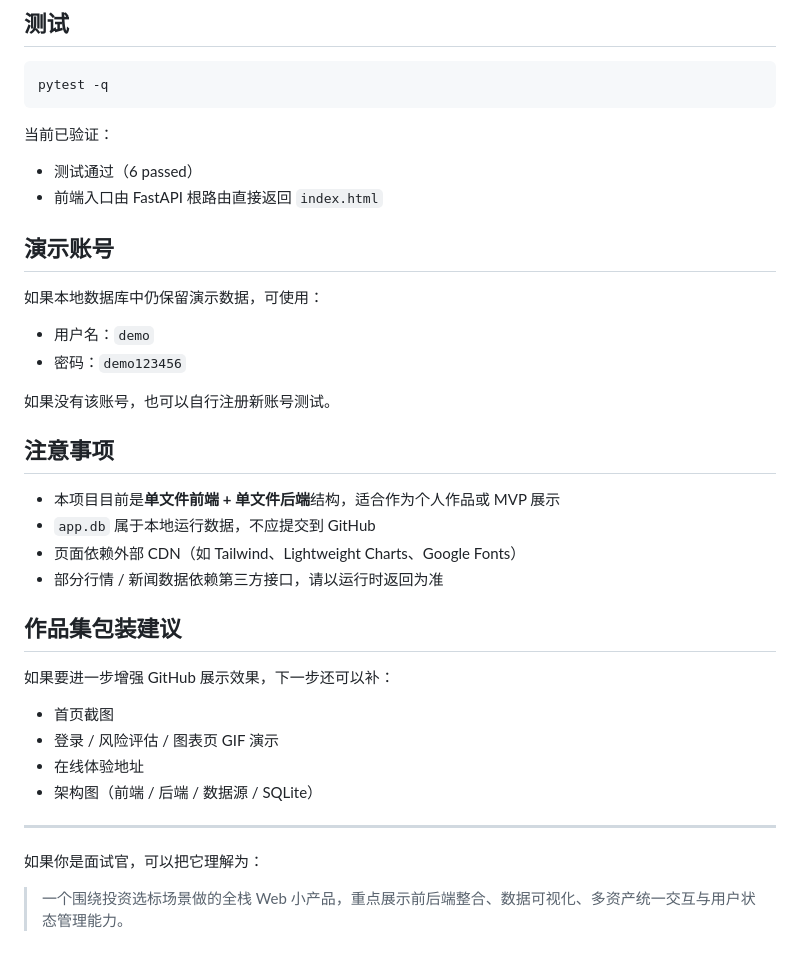
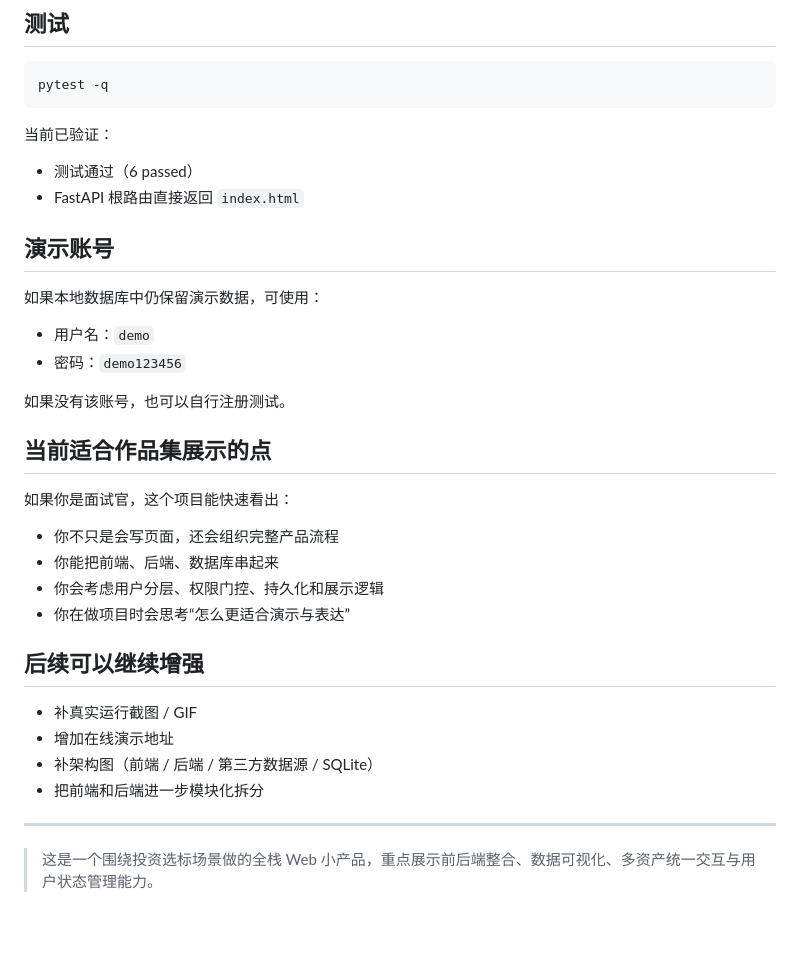
Before and after one commit to lexiewenchuan/chuansuan-selector, a Markdown page: README.md, the part around the change printed below. Rendered like a GitHub page; blank space fills up the shorter version.

```diff
--- a/README.md
+++ b/README.md
@@ -122,7 +154,7 @@ pytest -q
 
 当前已验证：
 - 测试通过（6 passed）
-- 前端入口由 FastAPI 根路由直接返回 `index.html`
+- FastAPI 根路由直接返回 `index.html`
 
 ## 演示账号
 
@@ -131,26 +163,24 @@ pytest -q
 - 用户名：`demo`
 - 密码：`demo123456`
 
-如果没有该账号，也可以自行注册新账号测试。
+如果没有该账号，也可以自行注册测试。
 
-## 注意事项
+## 当前适合作品集展示的点
 
-- 本项目目前是**单文件前端 + 单文件后端**结构，适合作为个人作品或 MVP 展示
-- `app.db` 属于本地运行数据，不应提交到 GitHub
-- 页面依赖外部 CDN（如 Tailwind、Lightweight Charts、Google Fonts）
-- 部分行情 / 新闻数据依赖第三方接口，请以运行时返回为准
+如果你是面试官，这个项目能快速看出：
 
-## 作品集包装建议
+- 你不只是会写页面，还会组织完整产品流程
+- 你能把前端、后端、数据库串起来
+- 你会考虑用户分层、权限门控、持久化和展示逻辑
+- 你在做项目时会思考“怎么更适合演示与表达”
 
-如果要进一步增强 GitHub 展示效果，下一步还可以补：
+## 后续可以继续增强
 
-- 首页截图
-- 登录 / 风险评估 / 图表页 GIF 演示
-- 在线体验地址
-- 架构图（前端 / 后端 / 数据源 / SQLite）
+- 补真实运行截图 / GIF
+- 增加在线演示地址
+- 补架构图（前端 / 后端 / 第三方数据源 / SQLite）
+- 把前端和后端进一步模块化拆分
 
 ---
 
-如果你是面试官，可以把它理解为：
-
-> 一个围绕投资选标场景做的全栈 Web 小产品，重点展示前后端整合、数据可视化、多资产统一交互与用户状态管理能力。
+> 这是一个围绕投资选标场景做的全栈 Web 小产品，重点展示前后端整合、数据可视化、多资产统一交互与用户状态管理能力。
```
Also changed, not shown: other parts of README.md (+82 -50 lines), assets/README.md (added, +3 -0 lines), assets/chuansuan-selector-preview.png (added).
